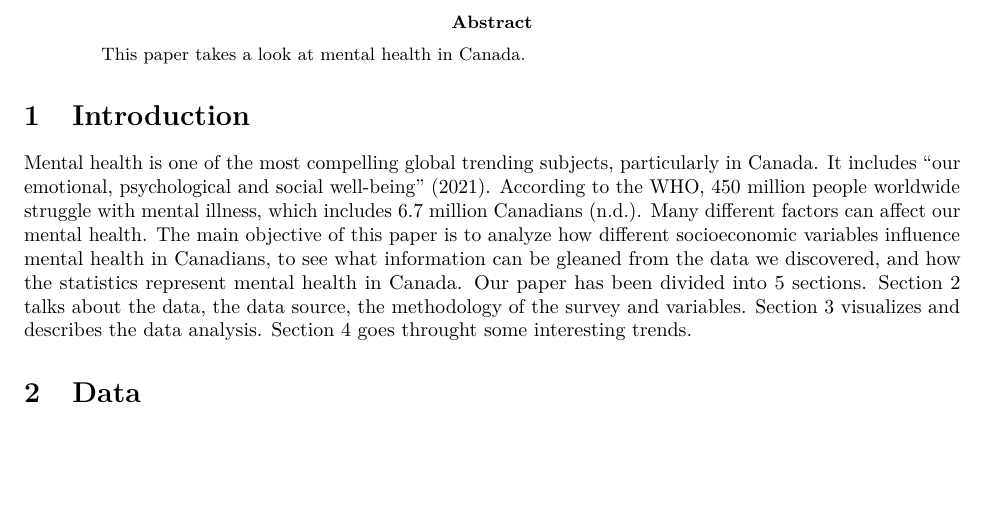
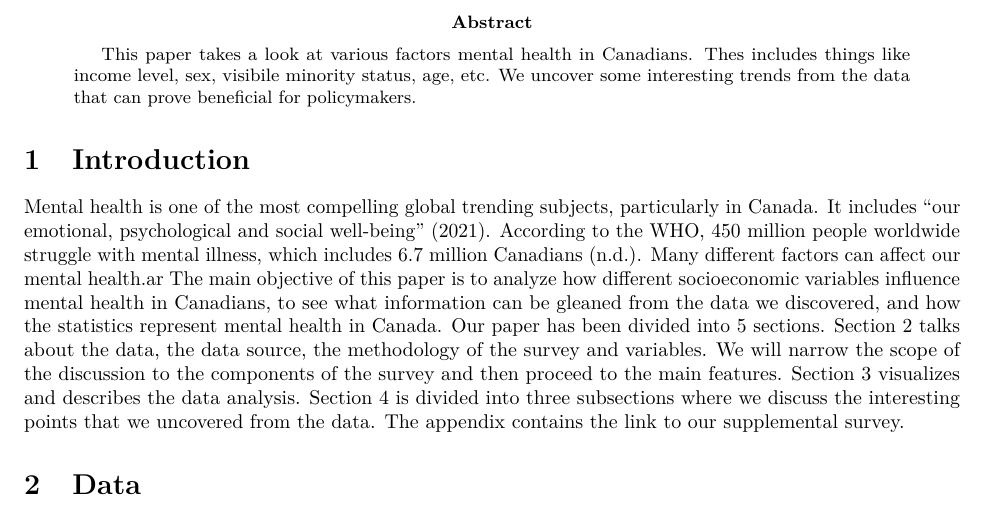
Before and after one commit to anb99/Factors-affecting-Mental-Health-in-Canadians, an R Markdown document (outputs/paper/Factors-affecting-Mental-Health-amongst-Canadians.Rmd): part of page 1 of 9, cut so that both start at the same text, the shorter picture padded with empty space. The pictures show the output file outputs/paper/Factors-affecting-Mental-Health-amongst-Canadians.pdf that the author committed with the source.

Commit message:
Add files via upload

```diff
--- a/outputs/paper/Factors-affecting-Mental-Health-amongst-Canadians.Rmd
+++ b/outputs/paper/Factors-affecting-Mental-Health-amongst-Canadians.Rmd
@@ -4,7 +4,7 @@ author:
   - Athaliah Biju and Yuxuan Zhao
 thanks: "Code and data are available at https://github.com/anb99/Factors-affecting-Mental-Health-in-Canadians"
 date: "26 March 2022"
-abstract: "This paper takes a look at mental health in Canada."
+abstract: "This paper takes a look at various factors mental health in Canadians. Thes includes things like income level, sex, visibile minority status, age, etc. We uncover some interesting trends from the data that can prove beneficial for policymakers."
 output:
   bookdown::pdf_document2
 toc: FALSE
@@ -35,8 +35,10 @@ library(knitr)
 # Introduction
 
 Mental health is one of the most compelling global trending subjects, particularly in Canada. It includes "our emotional, psychological and social well-being" [@cdc]. According to the WHO, 450 million people worldwide struggle with mental illness, which includes 6.7 million Canadians [@camh].
-Many different factors can affect our mental health. The main objective of this paper is to analyze how different socioeconomic variables influence mental health in Canadians, to see what information can be gleaned from the data we discovered, and how the statistics represent mental health in Canada.
-Our paper has been divided into 5 sections. Section \@ref(data) talks about the data, the data source, the methodology of the survey and variables. Section \@ref(results) visualizes and describes the data analysis. Section \@ref(discussion) goes throught some interesting trends.
+Many different factors can affect our mental health.ar The main objective of this paper is to analyze how different socioeconomic variables influence mental health in Canadians, to see what information can be gleaned from the data we discovered, and how the statistics represent mental health in Canada.
+Our paper has been divided into 5 sections.
+Section \@ref(data) talks about the data, the data source, the methodology of the survey and variables. We will narrow the scope of the discussion to the components of the survey and then proceed to the main features. Section \@ref(results) visualizes and describes the data analysis. Section \@ref(discussion) is divided into three subsections where we discuss the interesting points that we uncovered from the data. The appendix contains the link to our supplemental survey.
+
 
 # Data {#data}
 
```
Also changed, not shown: outputs/paper/Factors-affecting-Mental-Health-amongst-Canadians.pdf.
